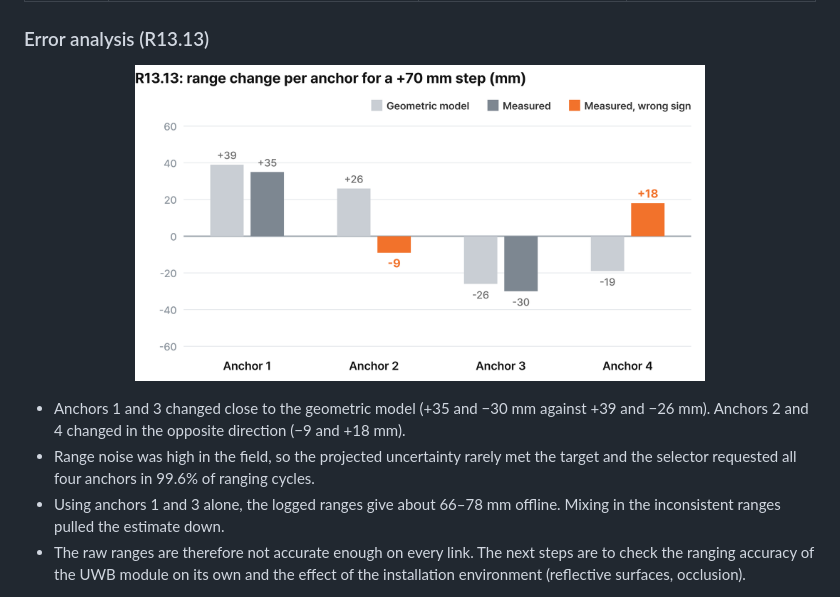
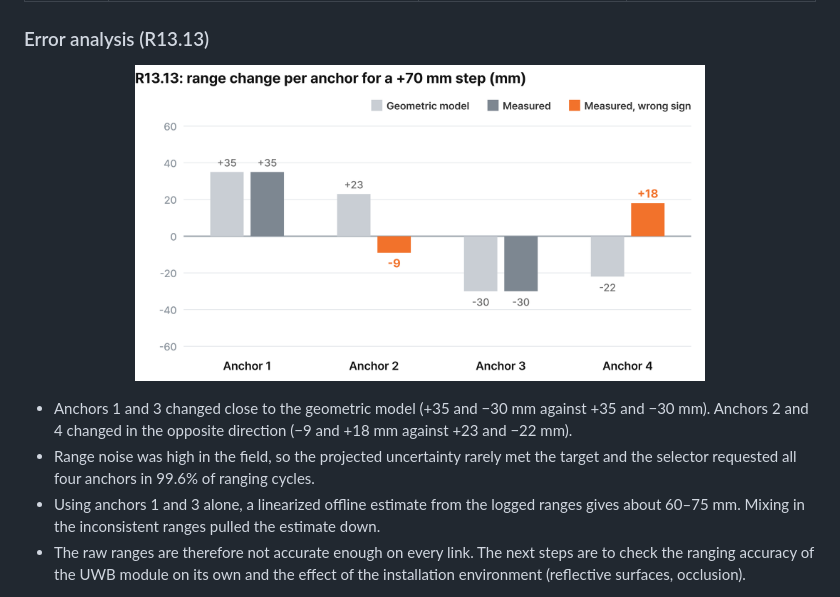
Before and after one commit to minseokeem/structural-digital-twin-monitoring, a Markdown page: README.md, the part around the change. Rendered like a GitHub page; pictures changed too: docs/media/range_check.png.

Commit message:
Correct geometric model values in error analysis

```diff
--- a/README.md
+++ b/README.md
@@ -62,9 +62,9 @@ A single tag on the structure model was moved by a known step, and the logged es
 
 <p align="center"><img src="docs/media/range_check.png" width="72%"></p>
 
-- Anchors 1 and 3 changed close to the geometric model (+35 and −30 mm against +39 and −26 mm). Anchors 2 and 4 changed in the opposite direction (−9 and +18 mm).
+- Anchors 1 and 3 changed close to the geometric model (+35 and −30 mm against +35 and −30 mm). Anchors 2 and 4 changed in the opposite direction (−9 and +18 mm against +23 and −22 mm).
 - Range noise was high in the field, so the projected uncertainty rarely met the target and the selector requested all four anchors in 99.6% of ranging cycles.
-- Using anchors 1 and 3 alone, the logged ranges give about 66–78 mm offline. Mixing in the inconsistent ranges pulled the estimate down.
+- Using anchors 1 and 3 alone, a linearized offline estimate from the logged ranges gives about 60–75 mm. Mixing in the inconsistent ranges pulled the estimate down.
 - The raw ranges are therefore not accurate enough on every link. The next steps are to check the ranging accuracy of the UWB module on its own and the effect of the installation environment (reflective surfaces, occlusion).
 
 The code in this repository is a later version (R14.4) than the field-tested versions above and has not been validated in the field.
```
